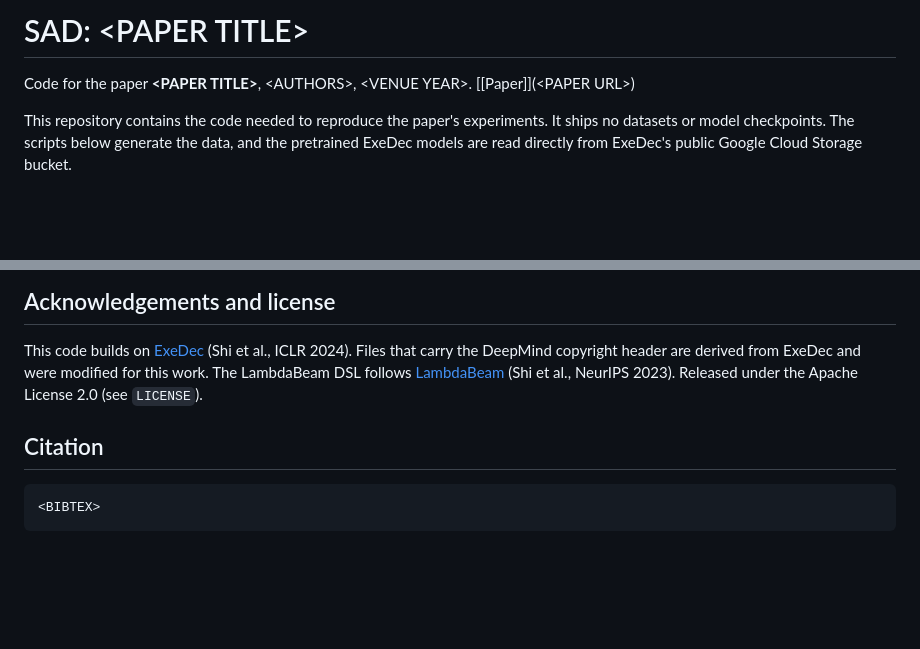
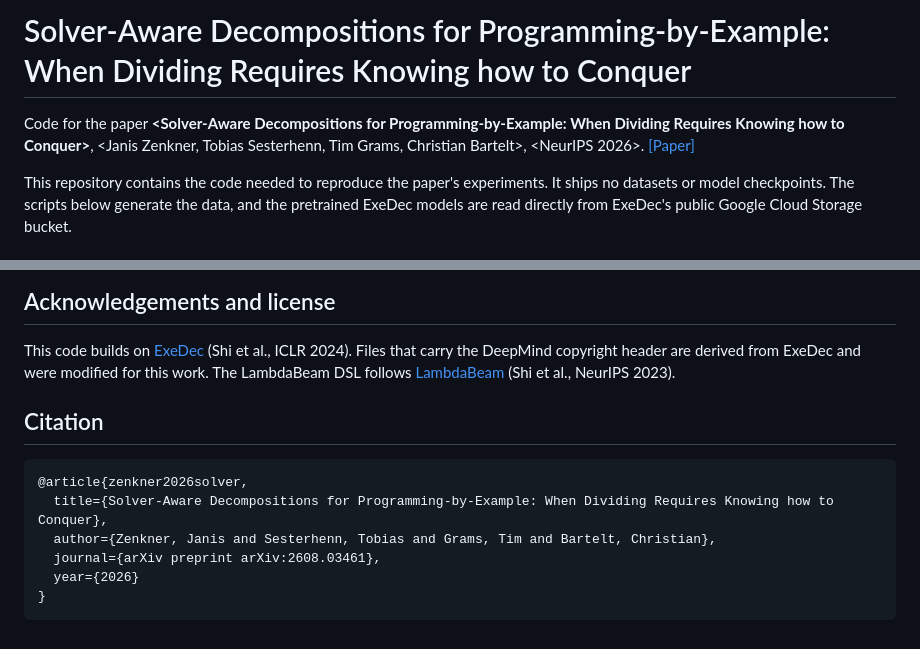
Before and after one commit to jzenkner/SAD, a Markdown page: README.md, 2 parts joined by grey strips. Rendered like a GitHub page; blank space fills up the shorter version.

````diff
--- a/README.md
+++ b/README.md
@@ -1,7 +1,7 @@
-# SAD: &lt;PAPER TITLE&gt;
+# Solver-Aware Decompositions for Programming-by-Example: When Dividing Requires Knowing how to Conquer
 
-Code for the paper **&lt;PAPER TITLE&gt;**, &lt;AUTHORS&gt;, &lt;VENUE YEAR&gt;.
-[[Paper]](&lt;PAPER URL&gt;)
+Code for the paper **&lt;Solver-Aware Decompositions for Programming-by-Example: When Dividing Requires Knowing how to Conquer&gt;**, &lt;Janis Zenkner, Tobias Sesterhenn, Tim Grams, Christian Bartelt&gt;, &lt;NeurIPS 2026&gt;.
+[[Paper]](&lt;https://arxiv.org/abs/2608.03461&gt;)
 
 This repository contains the code needed to reproduce the paper's experiments.
 It ships no datasets or model checkpoints. The scripts below generate the data,
@@ -247,10 +247,14 @@ This code builds on [ExeDec](https://github.com/google-deepmind/exedec)
 (Shi et al., ICLR 2024). Files that carry the DeepMind copyright header are
 derived from ExeDec and were modified for this work. The LambdaBeam DSL follows
 [LambdaBeam](https://arxiv.org/abs/2306.02049) (Shi et al., NeurIPS 2023).
-Released under the Apache License 2.0 (see `LICENSE`).
 
 ## Citation
 
 ```bibtex
-<BIBTEX>
+@article{zenkner2026solver,
+  title={Solver-Aware Decompositions for Programming-by-Example: When Dividing Requires Knowing how to Conquer},
+  author={Zenkner, Janis and Sesterhenn, Tobias and Grams, Tim and Bartelt, Christian},
+  journal={arXiv preprint arXiv:2608.03461},
+  year={2026}
+}
 ```
````
